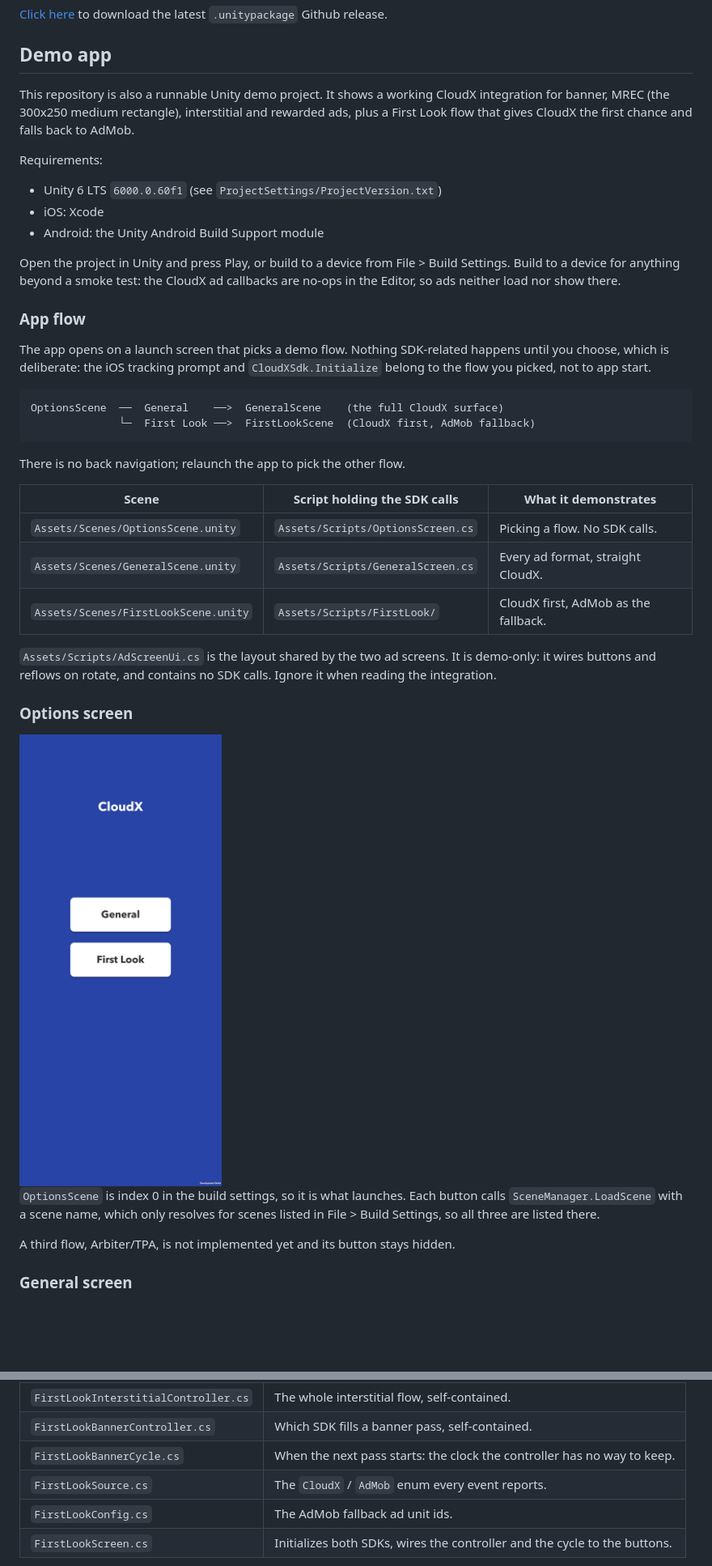
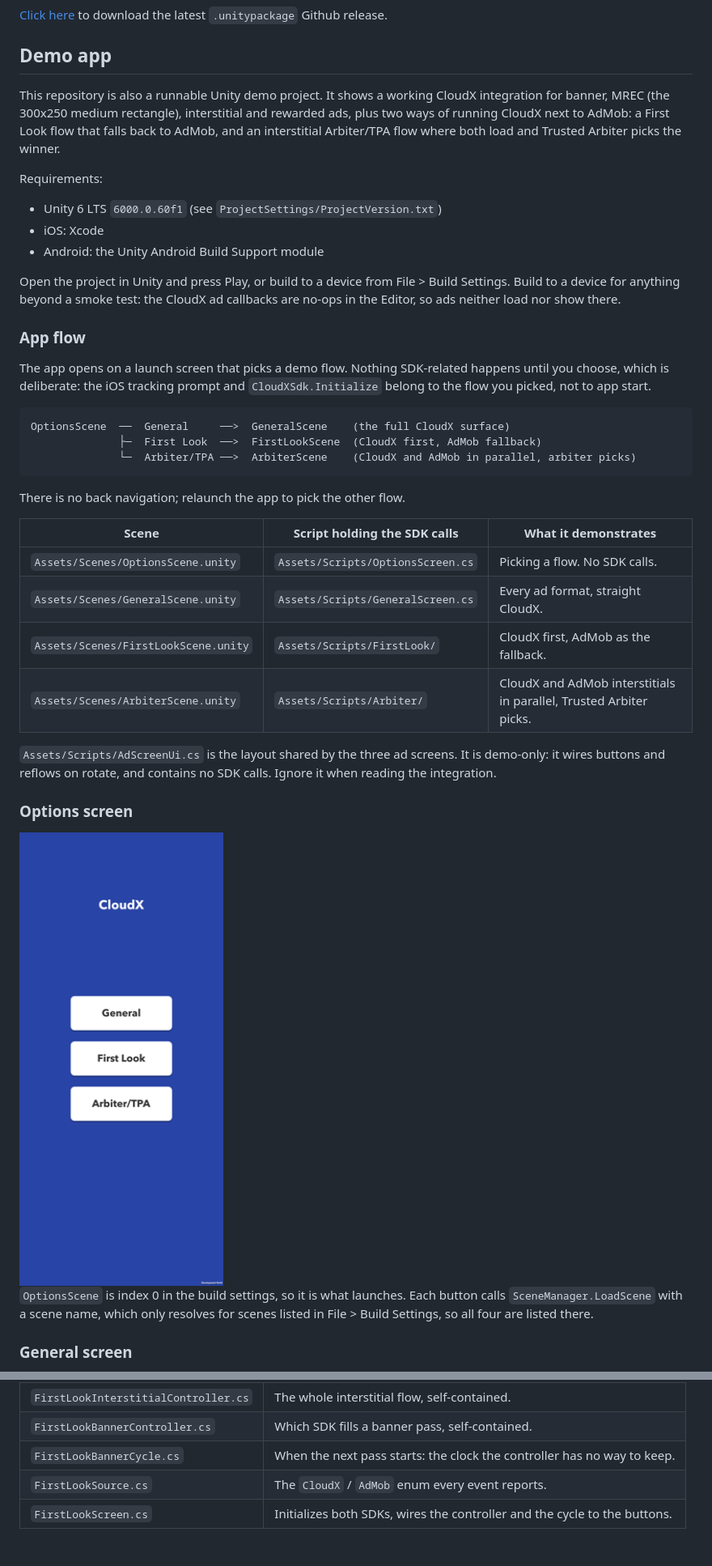
Before and after one commit to cloudx-io/cloudx-unity, a Markdown page: README.md, 2 parts joined by grey strips. Shown at 81% size. Rendered like a GitHub page; pictures changed too: docs/images/options-screen.png; blank space fills up the shorter version.

````diff
--- a/README.md
+++ b/README.md
@@ -7,8 +7,9 @@ Our complete CloudX Unity SDK integration guide is available on our docs site, [
 ## Demo app
 
 This repository is also a runnable Unity demo project. It shows a working CloudX integration for
-banner, MREC (the 300x250 medium rectangle), interstitial and rewarded ads, plus a First Look flow
-that gives CloudX the first chance and falls back to AdMob.
+banner, MREC (the 300x250 medium rectangle), interstitial and rewarded ads, plus two ways of running
+CloudX next to AdMob: a First Look flow that falls back to AdMob, and an interstitial Arbiter/TPA
+flow where both load and Trusted Arbiter picks the winner.
 
 Requirements:
 
@@ -27,8 +28,9 @@ choose, which is deliberate: the iOS tracking prompt and `CloudXSdk.Initialize`
 you picked, not to app start.
 
 ```
-OptionsScene  ──  General    ──>  GeneralScene    (the full CloudX surface)
-              └─  First Look ──>  FirstLookScene  (CloudX first, AdMob fallback)
+OptionsScene  ──  General     ──>  GeneralScene    (the full CloudX surface)
+              ├─  First Look  ──>  FirstLookScene  (CloudX first, AdMob fallback)
+              └─  Arbiter/TPA ──>  ArbiterScene    (CloudX and AdMob in parallel, arbiter picks)
 ```
 
 There is no back navigation; relaunch the app to pick the other flow.
@@ -38,8 +40,9 @@ There is no back navigation; relaunch the app to pick the other flow.
 | `Assets/Scenes/OptionsScene.unity` | `Assets/Scripts/OptionsScreen.cs` | Picking a flow. No SDK calls. |
 | `Assets/Scenes/GeneralScene.unity` | `Assets/Scripts/GeneralScreen.cs` | Every ad format, straight CloudX. |
 | `Assets/Scenes/FirstLookScene.unity` | `Assets/Scripts/FirstLook/` | CloudX first, AdMob as the fallback. |
+| `Assets/Scenes/ArbiterScene.unity` | `Assets/Scripts/Arbiter/` | CloudX and AdMob interstitials in parallel, Trusted Arbiter picks. |
 
-`Assets/Scripts/AdScreenUi.cs` is the layout shared by the two ad screens. It is demo-only: it wires
+`Assets/Scripts/AdScreenUi.cs` is the layout shared by the three ad screens. It is demo-only: it wires
 buttons and reflows on rotate, and contains no SDK calls. Ignore it when reading the integration.
 
 ### Options screen
@@ -48,9 +51,7 @@ buttons and reflows on rotate, and contains no SDK calls. Ignore it when reading
 
 `OptionsScene` is index 0 in the build settings, so it is what launches. Each button calls
 `SceneManager.LoadScene` with a scene name, which only resolves for scenes listed in
-File > Build Settings, so all three are listed there.
-
-A third flow, Arbiter/TPA, is not implemented yet and its button stays hidden.
+File > Build Settings, so all four are listed there.
 
 ### General screen
 
@@ -136,7 +137,6 @@ screen:
 | `FirstLookBannerController.cs` | Which SDK fills a banner pass, self-contained. |
 | `FirstLookBannerCycle.cs` | When the next pass starts: the clock the controller has no way to keep. |
 | `FirstLookSource.cs` | The `CloudX` / `AdMob` enum every event reports. |
-| `FirstLookConfig.cs` | The AdMob fallback ad unit ids. |
 | `FirstLookScreen.cs` | Initializes both SDKs, wires the controller and the cycle to the buttons. |
 
 **To integrate the interstitial, copy two files:** `FirstLookInterstitialController.cs` and
````
Also changed, not shown: other parts of README.md (+67 -5 lines), docs/images/arbiter-screen.png (added), 13 other files.
